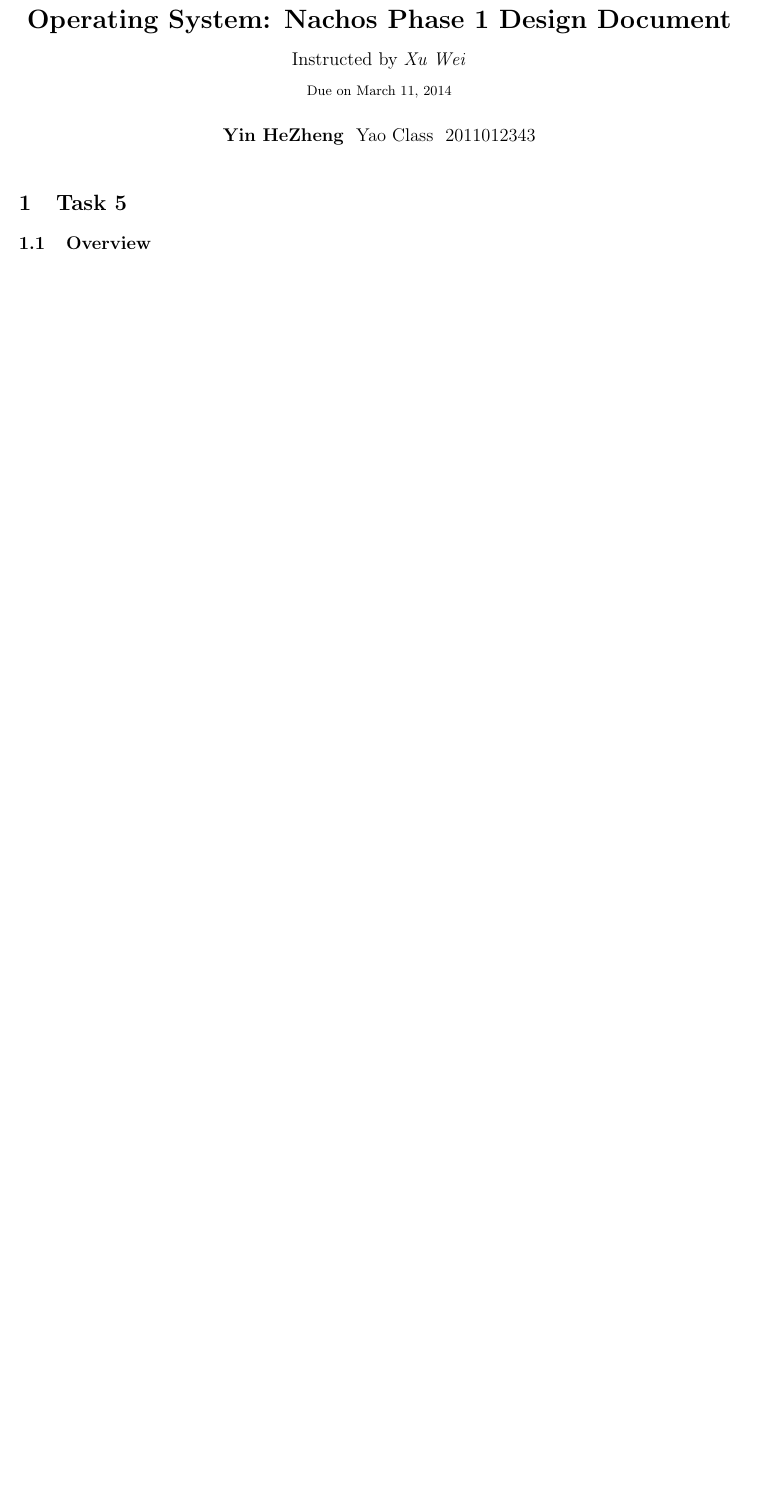
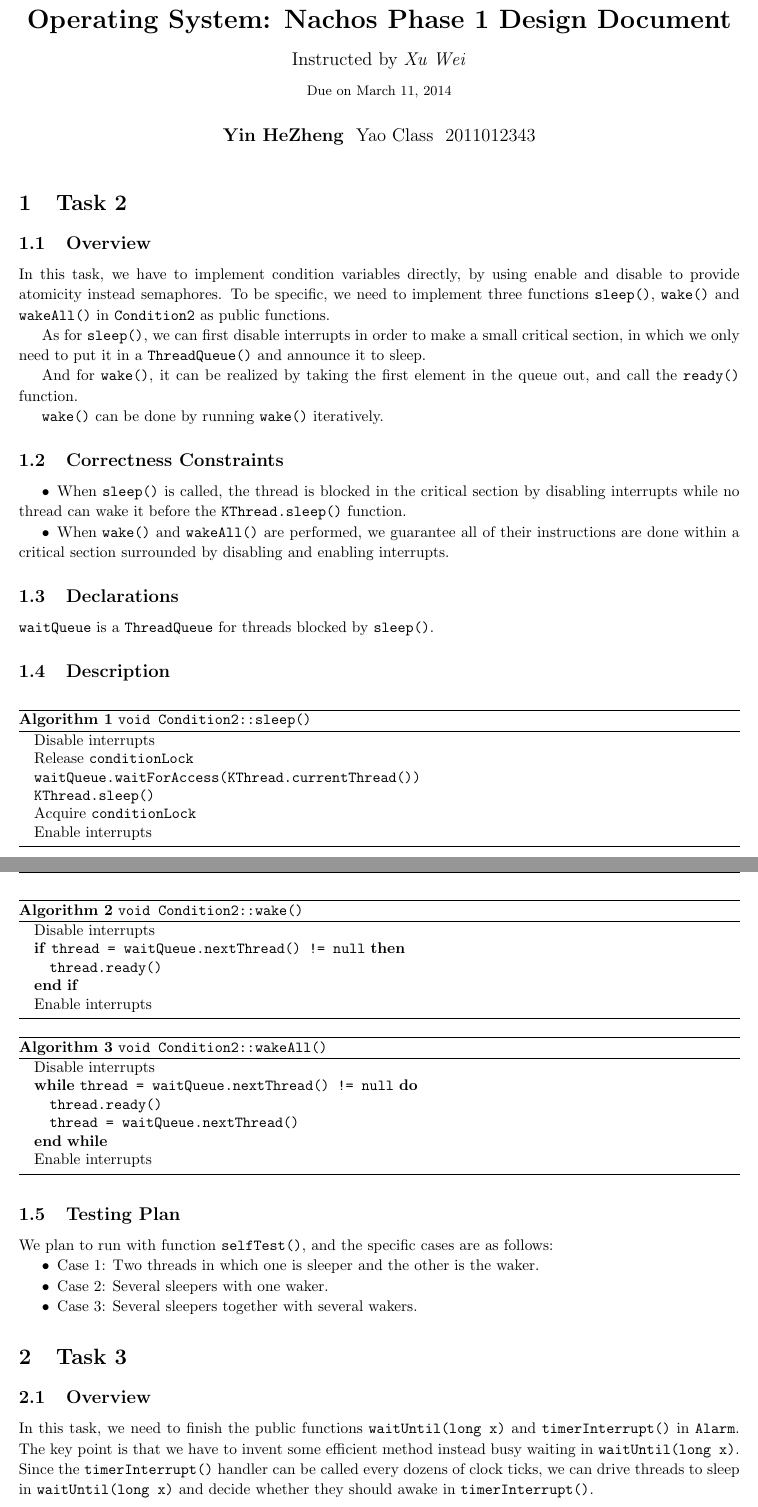
Before and after one commit to AlexeySakic/Nachos, a LaTeX document (design_document.tex): part of page 1 of 7 before the commit and two parts of pages 1 and 2 of 9 after it, the two joined at a grey line, cut so that both start at the same text, the shorter picture padded with empty space. Compiled offline with pdfLaTeX.

Commit message:
add task2 and task3

```diff
--- a/design_document.tex
+++ b/design_document.tex
@@ -105,3 +105,66 @@
 %\end{tikzpicture}
 
 \theoremstyle{plain} \newtheorem{computational}{Definition}
+\section{Task 2}
+\subsection{Overview}
+In this task, we have to implement condition variables directly, by using enable and disable to provide atomicity instead semaphores. To be specific, we need to implement three functions \texttt{sleep()}, \texttt{wake()} and \texttt{wakeAll()} in \texttt{Condition2} as public functions.
+
+As for \texttt{sleep()}, we can first disable interrupts in order to make a small critical section, in which we only need to put it in a \texttt{ThreadQueue()} and announce it to sleep.
+
+And for \texttt{wake()}, it can be realized by taking the first element in the queue out, and call the \texttt{ready()} function.
+
+\texttt{wake()} can be done by running \texttt{wake()} iteratively.
+\subsection{Correctness Constraints}
+\begin{asparaitem}
+  \item When \texttt{sleep()} is called, the thread is blocked in the critical section by disabling interrupts while no thread can wake it before the \texttt{KThread.sleep()} function.
+  \item When \texttt{wake()} and \texttt{wakeAll()} are performed, we guarantee all of their instructions are done within a critical section surrounded by disabling and enabling interrupts.
+\end{asparaitem}
+\subsection{Declarations}
+\texttt{waitQueue} is a \texttt{ThreadQueue} for threads blocked by \texttt{sleep()}.
+\subsection{Description}
+\begin{algorithm}
+\caption{ \texttt{void Condition2::sleep()}}
+\begin{algorithmic}
+\STATE Disable interrupts
+\STATE Release \texttt{conditionLock}
+\STATE \texttt{waitQueue.waitForAccess(KThread.currentThread())}
+\STATE	\texttt{KThread.sleep()}
+\STATE Acquire \texttt{conditionLock}
+\STATE Enable interrupts
+\end{algorithmic}
+\end{algorithm}
+
+\begin{algorithm}
+\caption{ \texttt{void Condition2::wake()}}
+\begin{algorithmic}
+\STATE Disable interrupts
+\IF {\texttt{thread = waitQueue.nextThread() != null}}
+\STATE \texttt{thread.ready()}
+\ENDIF
+\STATE Enable interrupts
+\end{algorithmic}
+\end{algorithm}
+
+\begin{algorithm}
+\caption{ \texttt{void Condition2::wakeAll()}}
+\begin{algorithmic}
+\STATE Disable interrupts
+\WHILE {\texttt{thread = waitQueue.nextThread() != null}}
+\STATE \texttt{thread.ready()}
+\STATE \texttt{thread = waitQueue.nextThread()}
+\ENDWHILE
+\STATE Enable interrupts
+\end{algorithmic}
+\end{algorithm}
+
+\subsection{Testing Plan}
+We plan to run with function \texttt{selfTest()}, and the specific cases are as follows:
+\begin{asparaitem}
+  \item Case 1: Two threads in which one is sleeper and the other is the waker.
+  \item Case 2: Several sleepers with one waker.
+  \item Case 3: Several sleepers together with several wakers.
+\end{asparaitem}
+\section{Task 3}
+\subsection{Overview}
+In this task, we need to finish the public functions \texttt{waitUntil(long x)} and \texttt{timerInterrupt()} in \texttt{Alarm}. The key point is that we have to invent some efficient method instead busy waiting in \texttt{waitUntil(long x)}. Since the \texttt{timerInterrupt()} handler can be called every dozens of clock ticks, we can drive threads to sleep in \texttt{waitUntil(long x)} and decide whether they should awake in \texttt{timerInterrupt()}.
+\subsection{Correctness Constraints}
@@ -108,3 +207,6 @@
+  \item Case 3: one thread with wait time beyond $500$.
+  \item Case 4: several threads with arbitrary wait time.
+\end{asparaitem}
 
 \section{Task 5}
 
```
Also changed, not shown: design_document.tex (36 more changed lines).
